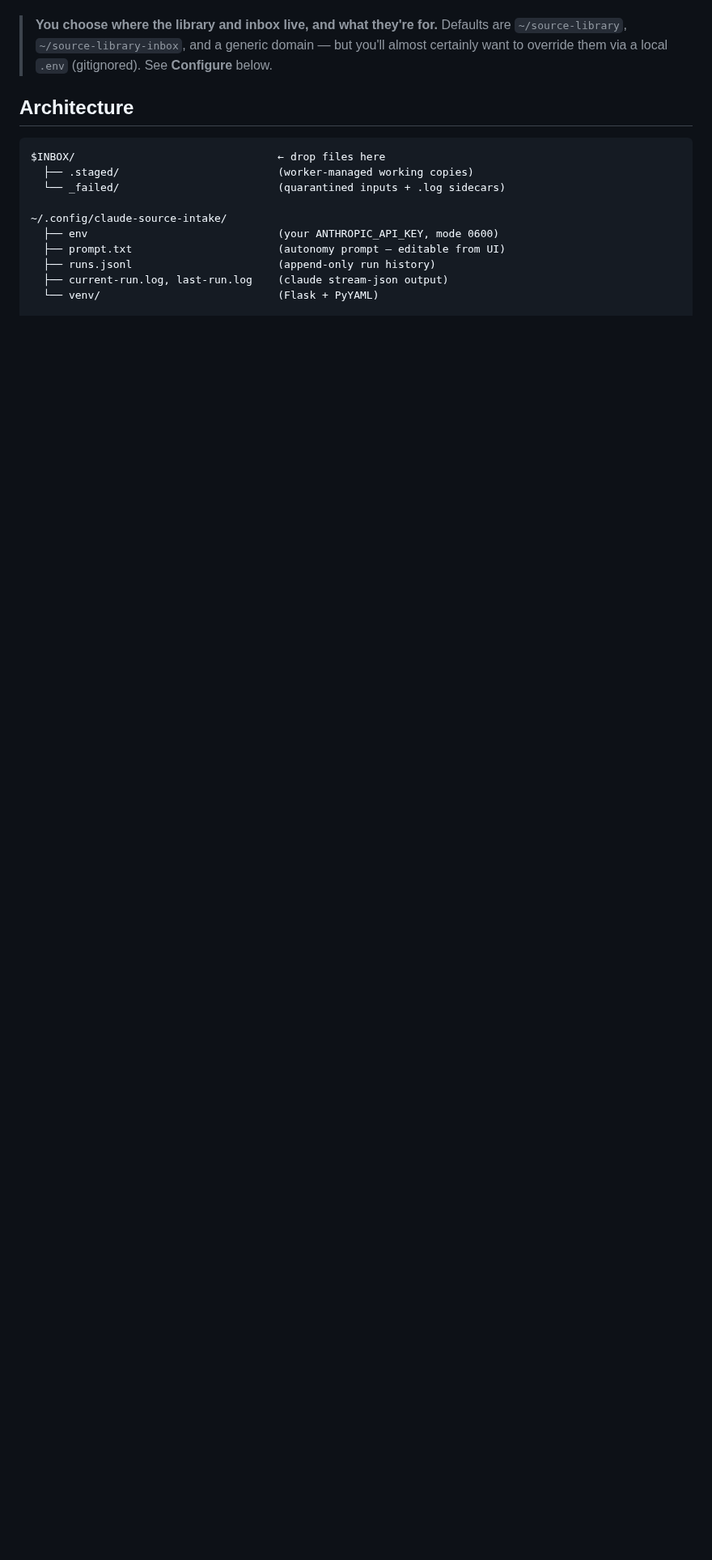
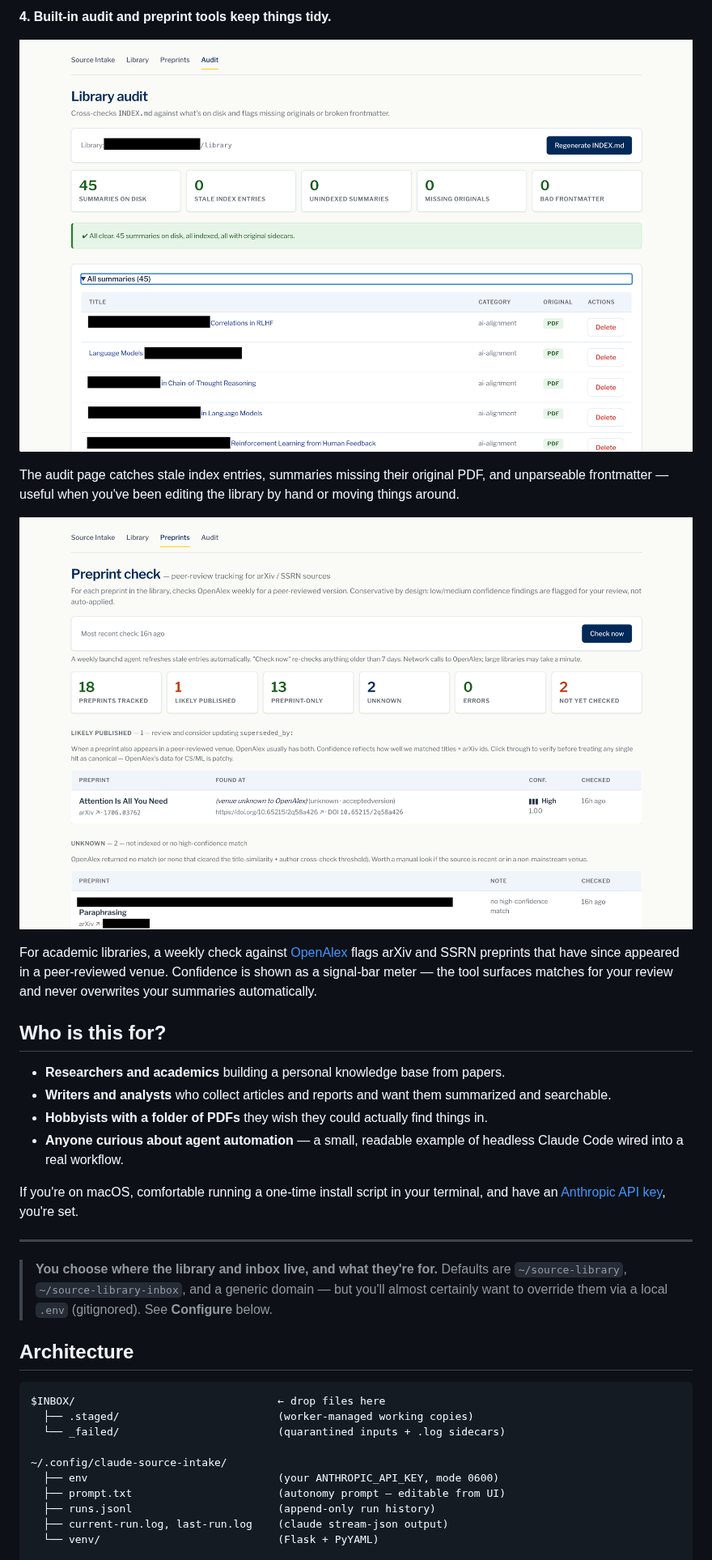
Before and after one commit to dskemp/source-intake-agent, a Markdown page: README.md, the part around one of its changes. Shown at 81% size. Drawn GitHub-style; pictures changed too: docs/images/audit.png (added), docs/images/preprints.png (added); blank space fills up the shorter version.

```diff
--- a/README.md
+++ b/README.md
@@ -15,3 +54,30 @@ the index regenerates, and the input file is removed. Failures land in
+**4. Built-in audit and preprint tools keep things tidy.**
+
+![The audit page cross-checking the library against what's on disk](docs/images/audit.png)
+
+The audit page catches stale index entries, summaries missing their original
+PDF, and unparseable frontmatter — useful when you've been editing the
+library by hand or moving things around.
+
+![The preprints page, with a confidence meter on each peer-reviewed match](docs/images/preprints.png)
+
+For academic libraries, a weekly check against [OpenAlex](https://openalex.org)
+flags arXiv and SSRN preprints that have since appeared in a peer-reviewed
+venue. Confidence is shown as a signal-bar meter — the tool surfaces matches
+for your review and never overwrites your summaries automatically.
+
+## Who is this for?
+
+- **Researchers and academics** building a personal knowledge base from papers.
+- **Writers and analysts** who collect articles and reports and want them summarized and searchable.
+- **Hobbyists with a folder of PDFs** they wish they could actually find things in.
+- **Anyone curious about agent automation** — a small, readable example of headless Claude Code wired into a real workflow.
+
+If you're on macOS, comfortable running a one-time install script in your
+terminal, and have an [Anthropic API key](https://docs.anthropic.com/en/api/getting-started),
+you're set.
+
+---
 
 > **You choose where the library and inbox live, and what they're for.**
 > Defaults are `~/source-library`, `~/source-library-inbox`, and a generic
```
Also changed, not shown: other parts of README.md (+74 -12 lines), .github/ISSUE_TEMPLATE/ask-a-question.md (added, +14 -0 lines), .github/ISSUE_TEMPLATE/report-a-problem.md (added, +40 -0 lines), CONTRIBUTING.md (added, +39 -0 lines), docs/images/hero-dashboard.png (added), docs/images/step2-processing.png (added), docs/images/step3-library.png (added), docs/images/step4-summary.png (added), 2 other files.
